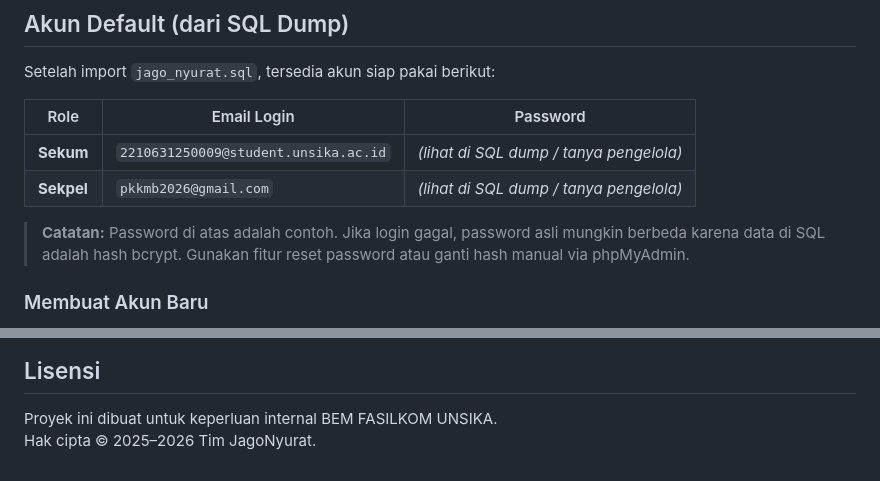
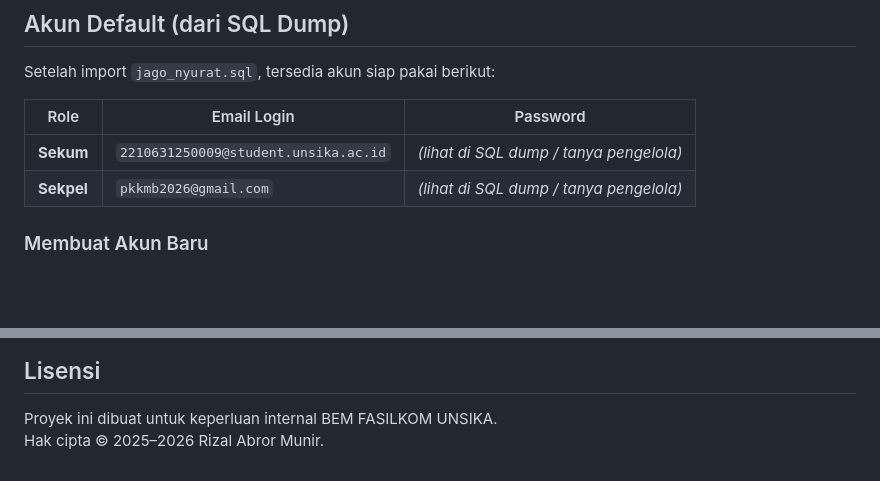
Before and after one commit to rizalabror/JagoNyurat, a Markdown page: README.md, 2 parts joined by grey strips. Drawn GitHub-style; blank space fills up the shorter version.

Commit message:
docs: update README

```diff
--- a/README.md
+++ b/README.md
@@ -124,8 +124,6 @@ Setelah import `jago_nyurat.sql`, tersedia akun siap pakai berikut:
 |---|---|---|
 | **Sekum** | `2210631250009@student.unsika.ac.id` | *(lihat di SQL dump / tanya pengelola)* |
 | **Sekpel** | `pkkmb2026@gmail.com` | *(lihat di SQL dump / tanya pengelola)* |
-
-> **Catatan:** Password di atas adalah contoh. Jika login gagal, password asli mungkin berbeda karena data di SQL adalah hash bcrypt. Gunakan fitur reset password atau ganti hash manual via phpMyAdmin.
 
 ### Membuat Akun Baru
 
@@ -307,4 +305,4 @@ Ini perilaku normal. Sekpel **wajib melengkapi profil** (nama, NPM, tanda tangan
 ## Lisensi
 
 Proyek ini dibuat untuk keperluan internal BEM FASILKOM UNSIKA.
-Hak cipta © 2025–2026 Tim JagoNyurat.
+Hak cipta © 2025–2026 Rizal Abror Munir.
```
